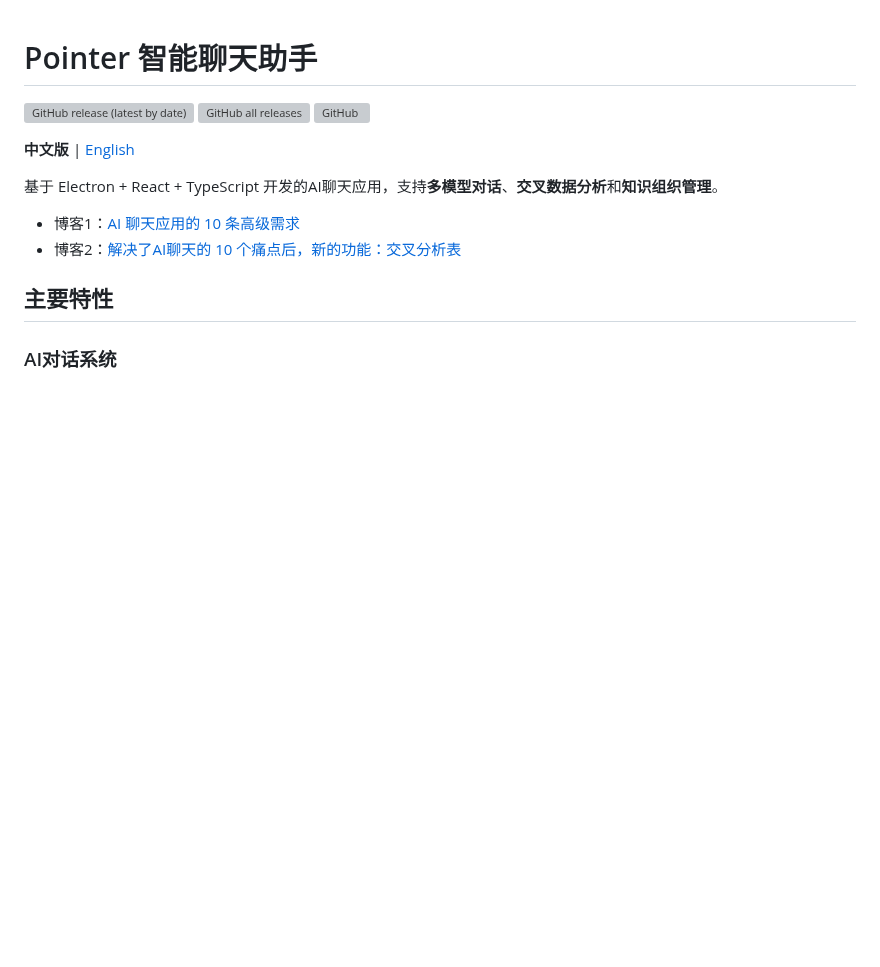
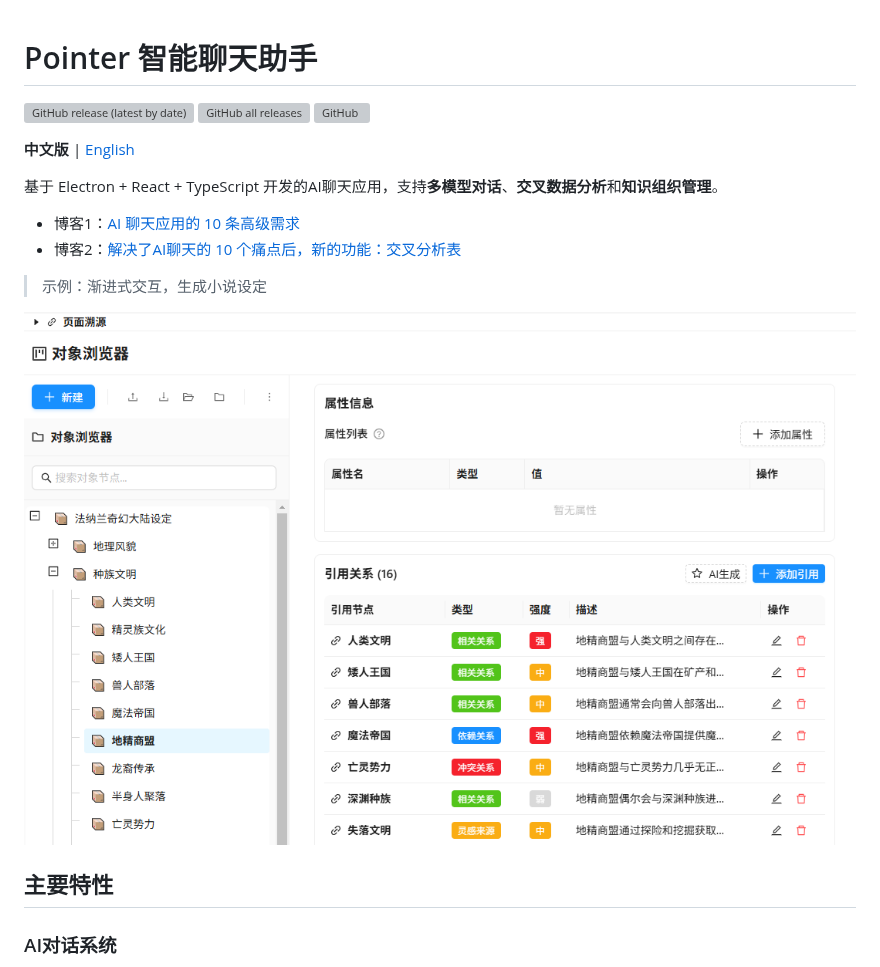
Before and after one commit to experdot/pointer, a Markdown page: README.zh-CN.md, the part around the change. GitHub-like rendering; pictures changed too: Screenshot-0.png (added); blank space fills up the shorter version; grey boxes are pictures that could not be loaded.

```diff
--- a/README.zh-CN.md
+++ b/README.zh-CN.md
@@ -10,6 +10,10 @@
 
 - 博客1：[AI 聊天应用的 10 条高级需求](https://www.cnblogs.com/experdot/p/18924253)
 - 博客2：[解决了AI聊天的 10 个痛点后，新的功能：交叉分析表](https://www.cnblogs.com/experdot/p/18974641)
+
+> 示例：渐进式交互，生成小说设定
+
+![Example](./Screenshot-0.png)
 
 ## 主要特性
 
```
Also changed, not shown: README.md (+4 -0 lines).
